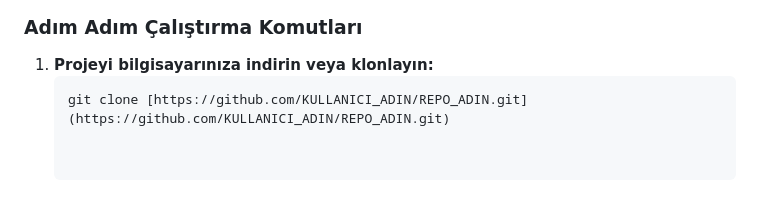
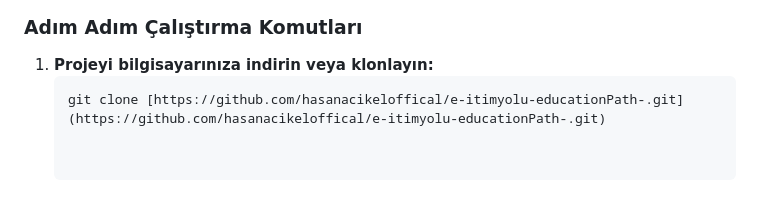
Before and after one commit to hasanacikeloffical/e-itimyolu-educationPath-, a Markdown page: README.md, the part around the change. Drawn GitHub-style.

````diff
--- a/README.md
+++ b/README.md
@@ -59,4 +59,4 @@ Bu kaynak kodları kendi bilgisayarınızda çalıştırmak, emülatörde test e
 
 1. **Projeyi bilgisayarınıza indirin veya klonlayın:**
    ```bash
-   git clone [https://github.com/KULLANICI_ADIN/REPO_ADIN.git](https://github.com/KULLANICI_ADIN/REPO_ADIN.git)
+   git clone [https://github.com/hasanacikeloffical/e-itimyolu-educationPath-.git](https://github.com/hasanacikeloffical/e-itimyolu-educationPath-.git)
````
